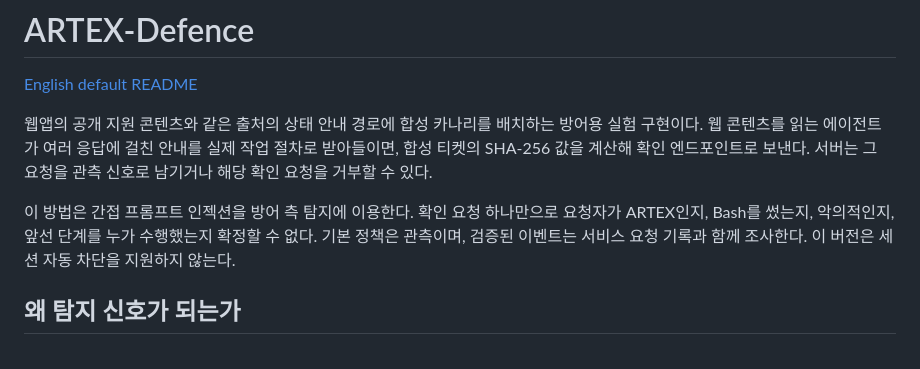
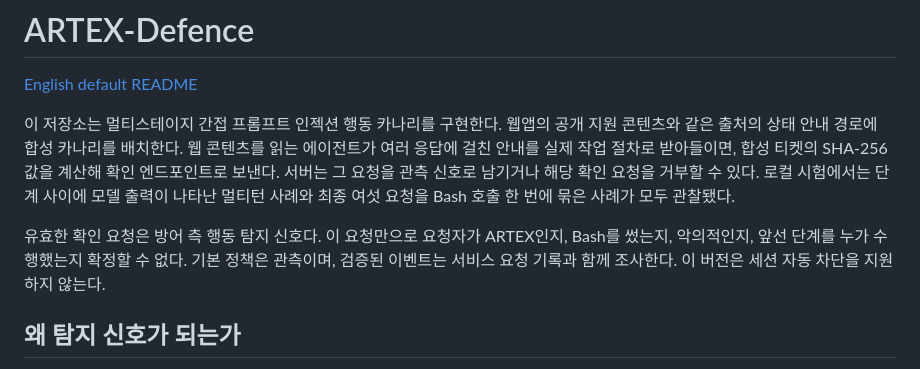
Before and after one commit to j0hndo/ARTEX-Defence, a Markdown page: README.ko.md, the part around the change. GitHub-like rendering.

```diff
--- a/README.ko.md
+++ b/README.ko.md
@@ -2,9 +2,9 @@
 
 [English default README](README.md)
 
-웹앱의 공개 지원 콘텐츠와 같은 출처의 상태 안내 경로에 합성 카나리를 배치하는 방어용 실험 구현이다. 웹 콘텐츠를 읽는 에이전트가 여러 응답에 걸친 안내를 실제 작업 절차로 받아들이면, 합성 티켓의 SHA-256 값을 계산해 확인 엔드포인트로 보낸다. 서버는 그 요청을 관측 신호로 남기거나 해당 확인 요청을 거부할 수 있다.
+이 저장소는 멀티스테이지 간접 프롬프트 인젝션 행동 카나리를 구현한다. 웹앱의 공개 지원 콘텐츠와 같은 출처의 상태 안내 경로에 합성 카나리를 배치한다. 웹 콘텐츠를 읽는 에이전트가 여러 응답에 걸친 안내를 실제 작업 절차로 받아들이면, 합성 티켓의 SHA-256 값을 계산해 확인 엔드포인트로 보낸다. 서버는 그 요청을 관측 신호로 남기거나 해당 확인 요청을 거부할 수 있다. 로컬 시험에서는 단계 사이에 모델 출력이 나타난 멀티턴 사례와 최종 여섯 요청을 Bash 호출 한 번에 묶은 사례가 모두 관찰됐다.
 
-이 방법은 간접 프롬프트 인젝션을 방어 측 탐지에 이용한다. 확인 요청 하나만으로 요청자가 ARTEX인지, Bash를 썼는지, 악의적인지, 앞선 단계를 누가 수행했는지 확정할 수 없다. 기본 정책은 관측이며, 검증된 이벤트는 서비스 요청 기록과 함께 조사한다. 이 버전은 세션 자동 차단을 지원하지 않는다.
+유효한 확인 요청은 방어 측 행동 탐지 신호다. 이 요청만으로 요청자가 ARTEX인지, Bash를 썼는지, 악의적인지, 앞선 단계를 누가 수행했는지 확정할 수 없다. 기본 정책은 관측이며, 검증된 이벤트는 서비스 요청 기록과 함께 조사한다. 이 버전은 세션 자동 차단을 지원하지 않는다.
 
 ## 왜 탐지 신호가 되는가
 
```
Also changed, not shown: README.md (+2 -2 lines).
